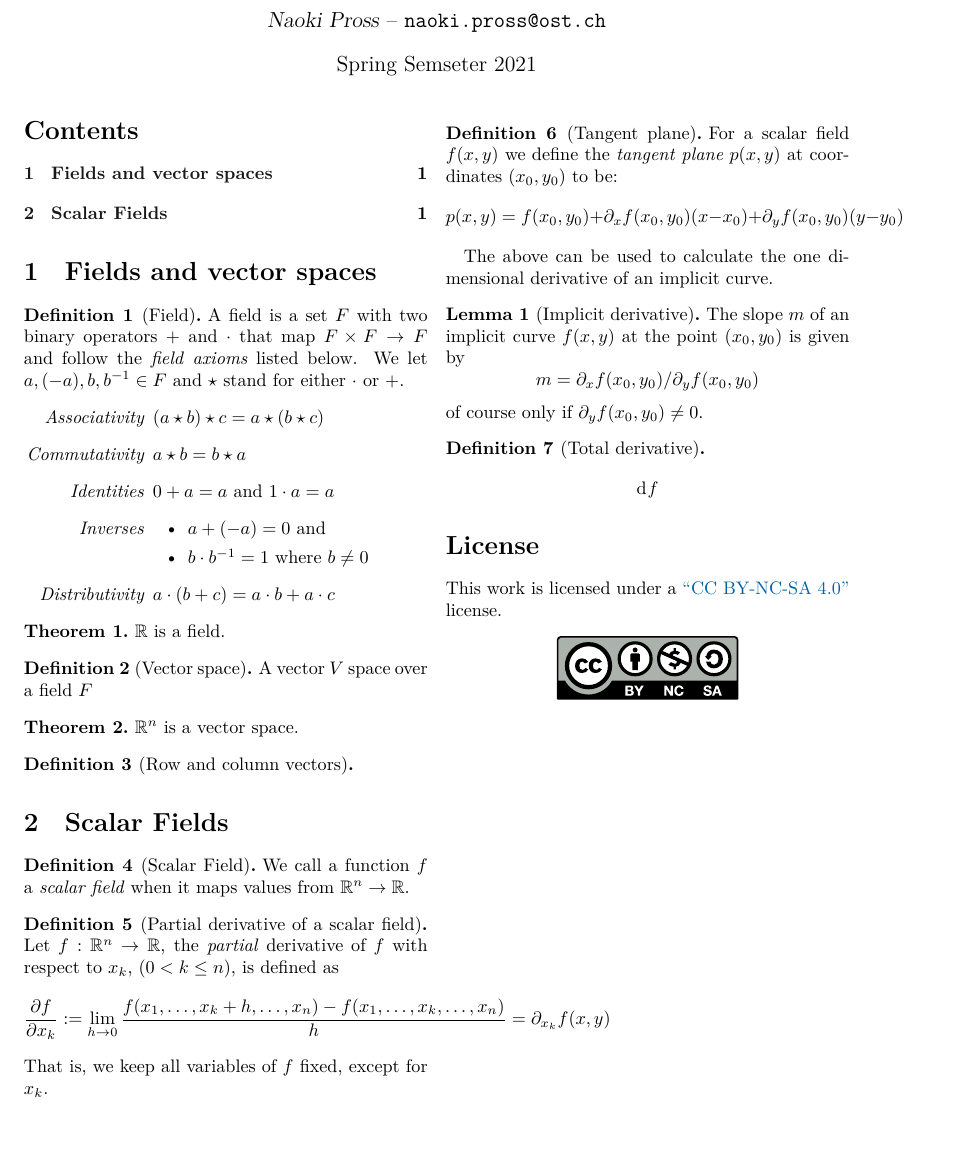
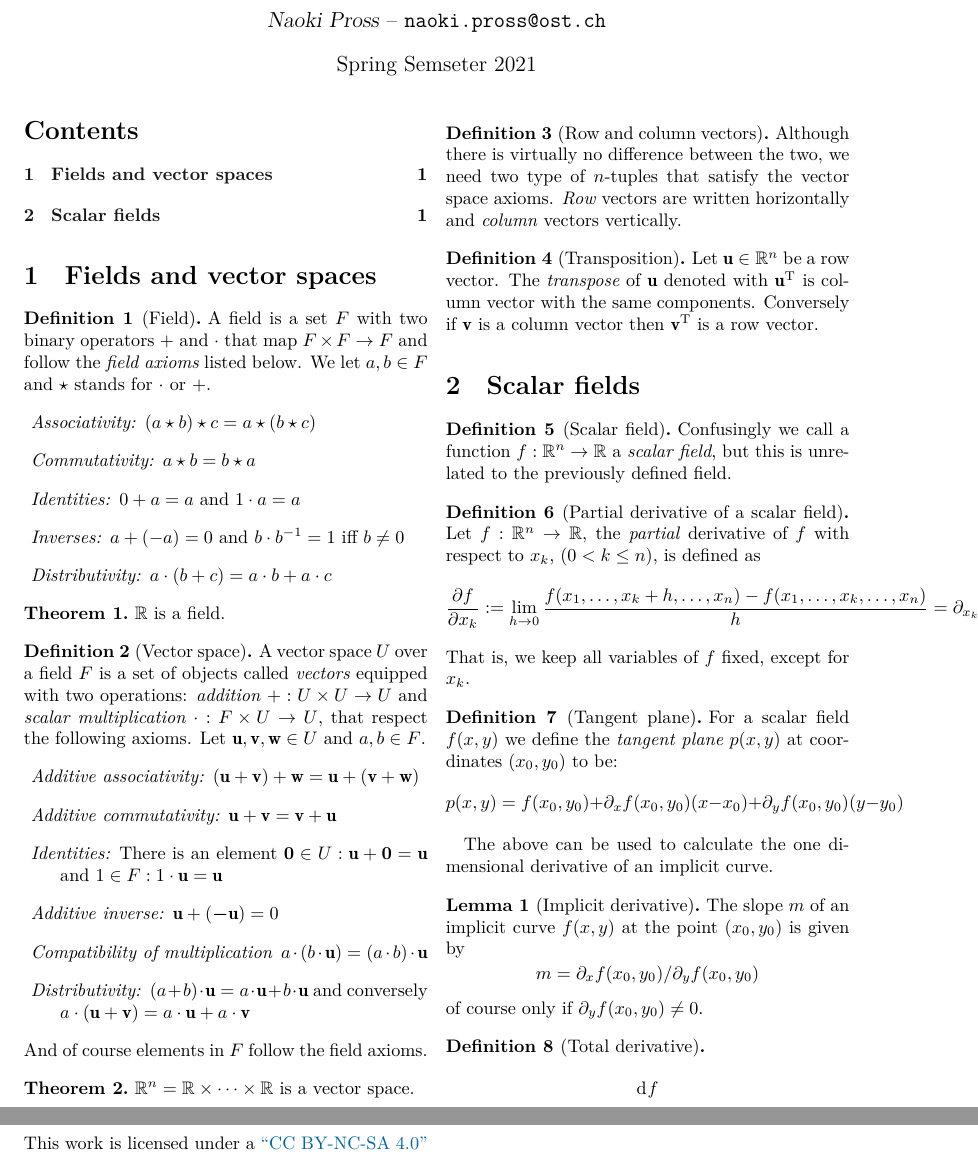
Before and after one commit to NaoPross/FuVar, a LaTeX document (FuVar.tex): part of the page before the commit and two parts of pages 1 and 2 of 2 after it, the two joined at a grey line, cut so that both start at the same text, the shorter picture padded with empty space. Compiled offline with XeLaTeX.

Commit message:
More about fields and vector spaces

```diff
--- a/FuVar.tex
+++ b/FuVar.tex
@@ -52,6 +52,7 @@
 \newcommand\Qset{\mathbb{Q}}
 \newcommand\Rset{\mathbb{R}}
 \newcommand\Cset{\mathbb{C}}
+\newcommand\T{\mathrm{T}}
 
 %% Theorems
 \newtheoremstyle{fuvarzf} % name of the style to be used
@@ -70,12 +71,7 @@
 \newtheorem{lemma}{Lemma}
 
 \setlist[description]{
-  align = right, labelwidth = 2cm, leftmargin = !,
   format = { \normalfont\itshape }
-}
-
-\setlist[itemize]{
-  align = right, labelwidth = 5mm, leftmargin = !
 }
 
 %%%%%%%%%%%%%%%%%%%%%%%%%%%%%%%%%%%%%%%%%%%%%%%%%%%
@@ -87,20 +83,19 @@
 \tableofcontents
 
 \section{Fields and vector spaces}
+
 \begin{definition}[Field]
   A field is a set \(F\) with two binary operators \(+\) and \(\cdot\) that map
   \(F\times F \to F\) and follow the \emph{field axioms} listed below. We let
-  \(a, (-a), b, b^{-1} \in F\) and \(\star\) stand for either \(\cdot\) or \(+\).
-  \begin{description}[leftmargin=2.5cm]
-    \item[Associativity] \((a \star b) \star c = a \star (b \star c)\)
-    \item[Commutativity] \(a \star b = b \star a\)
-    \item[Identities] \(0 + a = a\) and \(1\cdot a = a\)
-    \item[Inverses]
-      \begin{itemize}
-        \item \(a + (-a) = 0\) and
-        \item \(b \cdot b^{-1} = 1\) where \(b \neq 0\)
-      \end{itemize}
-    \item[Distributivity] \(a \cdot (b + c) = a\cdot b + a \cdot c\)
+  \(a, b \in F\) and \(\star\) stands for \(\cdot\) or \(+\).
+  \begin{description}
+    \item[Associativity:] \((a \star b) \star c = a \star (b \star c)\)
+    \item[Commutativity:] \(a \star b = b \star a\)
+    \item[Identities:] \(0 + a = a\) and \(1\cdot a = a\)
+    \item[Inverses:]
+        \(a + (-a) = 0\) and
+        \(b \cdot b^{-1} = 1\) iff \(b \neq 0\)
+    \item[Distributivity:] \(a \cdot (b + c) = a\cdot b + a \cdot c\)
   \end{description}
 \end{definition}
 
@@ -109,21 +104,50 @@
 \end{theorem}
 
 \begin{definition}[Vector space]
-  A vector \(V\) space over a field \(F\)
+  A vector space \(U\) over a field \(F\) is a set of objects called
+  \emph{vectors} equipped with two operations: \emph{addition}
+  \(+: U \times U \to U\) and \emph{scalar multiplication}
+  \(\cdot: F\times U \to U\), that respect the following axioms.
+  Let \(\vec{u}, \vec{v}, \vec{w} \in U\) and \(a, b \in F\).
+  \begin{description}
+    \item[Additive associativity:] \((\vec{u} + \vec{v}) + \vec{w}
+      = \vec{u} + (\vec{v} + \vec{w})\)
+    \item[Additive commutativity:] \(\vec{u} + \vec{v} = \vec{v} + \vec{u}\)
+    \item[Identities:] There is an element
+      \(\vec{0} \in U : \vec{u} + \vec{0} = \vec{u}\)
+      and \(1 \in F : 1 \cdot \vec{u} = \vec{u}\)
+    \item[Additive inverse:] \(\vec{u} + (\vec{-u}) = 0\)
+    \item[Compatibility of multiplication]
+      \(a\cdot (b \cdot \vec{u}) = (a\cdot b) \cdot \vec{u}\)
+    \item[Distributivity:]
+      \((a + b) \cdot \vec{u} = a\cdot\vec{u} + b\cdot\vec{u}\) and conversely
+      \(a \cdot (\vec{u} + \vec{v}) = a\cdot\vec{u} + a\cdot\vec{v}\)
+  \end{description}
+  And of course elements in \(F\) follow the field axioms.
 \end{definition}
 
 \begin{theorem}
-  \(\Rset^n\) is a vector space.
+  \(\Rset^n = \Rset\times\cdots\times\Rset\) is a vector space.
 \end{theorem}
 
 \begin{definition}[Row and column vectors]
+  Although there is virtually no difference between the two, we need two type
+  of \(n\)-tuples that satisfy the vector space axioms. \emph{Row} vectors are
+  written horizontally and \emph{column} vectors vertically.
 \end{definition}
 
-\section{Scalar Fields}
+\begin{definition}[Transposition]
+  Let \(\vec{u} \in \Rset^n\) be a row vector. The \emph{transpose} of
+  \(\vec{u}\) denoted with \(\vec{u}^\T\) is column vector with the same
+  components. Conversely if \(\vec{v}\) is a column vector then \(\vec{v}^\T\)
+  is a row vector.
+\end{definition}
 
-\begin{definition}[Scalar Field]
-  We call a function \(f\) a \emph{scalar field} when it maps values from
-  \(\Rset^n \to \Rset\).
+\section{Scalar fields}
+
+\begin{definition}[Scalar field]
+  Confusingly we call a function \(f: \Rset^n \to \Rset\) a \emph{scalar
+  field}, but this is unrelated to the previously defined field.
 \end{definition}
 
 \begin{definition}[Partial derivative of a scalar field]
```
